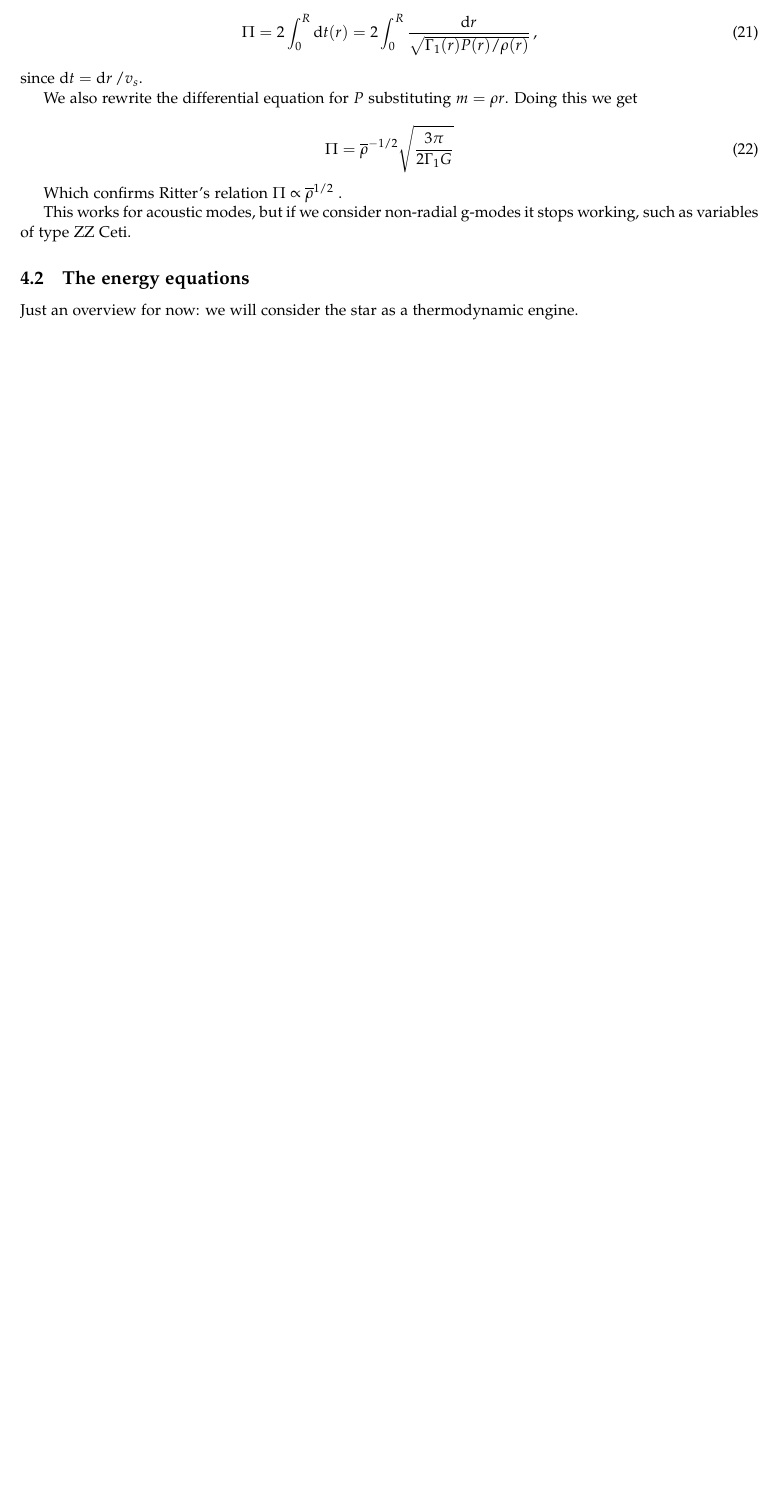
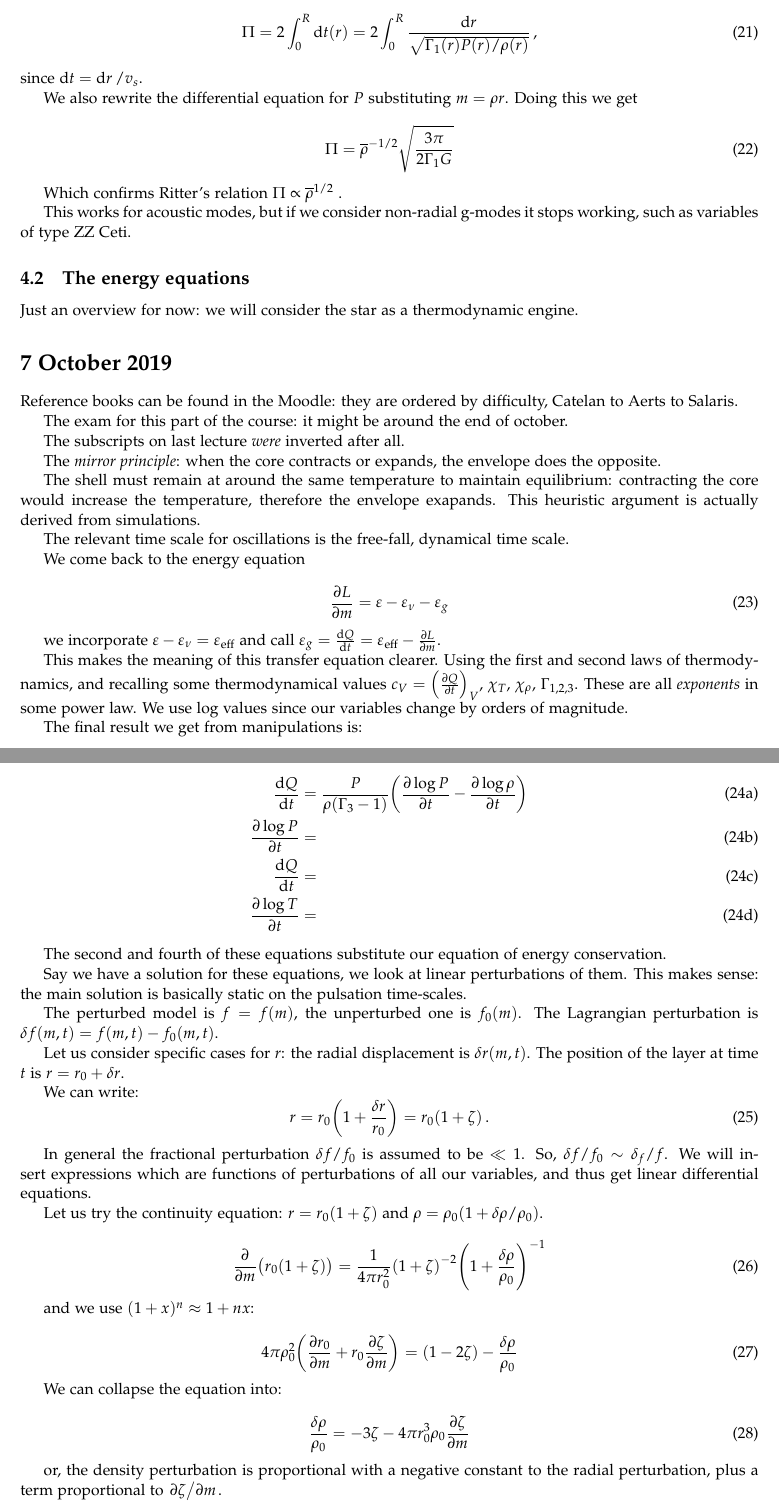
Before and after one commit to jacopok/notes, a LaTeX document (ap_first_semester/advanced_astrophysics/main.tex, which reads ap_first_semester/advanced_astrophysics/07oct.tex): part of page 6 of 6 before the commit and two parts of pages 6 and 7 of 7 after it, the two joined at a grey line, cut so that both start at the same text, the shorter picture padded with empty space. Compiled offline with pdfLaTeX.

Commit message:
Notes from the first hour

```diff
--- a/ap_first_semester/advanced_astrophysics/07oct.tex
+++ b/ap_first_semester/advanced_astrophysics/07oct.tex
@@ -1,6 +1,87 @@
 \documentclass[main.tex]{subfiles}
 \begin{document}
 
+\section*{7 October 2019}
 
+Reference books can be found in the Moodle:
+they are ordered by difficulty, Catelan to Aerts to Salaris.
+
+The exam for this part of the course: it might be around the end of october.
+
+The subscripts on last lecture \emph{were} inverted after all.
+
+The \emph{mirror principle}: when the core contracts or expands, the envelope does the opposite.
+
+The shell must remain at around the same temperature to maintain equilibrium: contracting the core would increase the temperature, therefore the envelope exapands.
+This heuristic argument is actually derived from simulations.
+
+The relevant time scale for oscillations is the free-fall, dynamical time scale.
+
+We come back to the energy equation
+
+\begin{equation}
+  \pdv{L}{m} = \varepsilon - \varepsilon_\nu - \varepsilon_g
+\end{equation}
+
+we incorporate \(\varepsilon - \varepsilon_\nu = \varepsilon_{\text{eff}} \) and call \( \varepsilon_g = \dv{Q}{t} = \varepsilon_{\text{eff}} - \pdv{L}{m}\).
+
+This makes the meaning of this transfer equation clearer.
+Using the first and second laws of thermodynamics, and recalling some thermodynamical values \(c_V = \qty(\pdv{Q}{t})_V \), \(\chi_T \), \(\chi_\rho
+\), \(\Gamma_{1,2,3}\).
+These are all \emph{exponents} in some power law.
+We use log values since our variables change by orders of magnitude.
+
+The final result we get from manipulations is:
+
+\begin{subequations}
+\begin{align}
+  \dv{Q}{t}  &= \frac{P}{\rho (\Gamma_3 -1)} \qty(\pdv{\log P }{t} - \pdv{\log \rho}{t}  )  \\
+  \pdv{\log P }{t} &=  \\
+  \dv{Q}{t} &=  \\
+  \pdv{\log T }{t} &=
+\end{align}
+\end{subequations}
+
+The second and fourth of these equations substitute our equation of energy conservation.
+
+Say we have a solution for these equations, we look at linear perturbations of them.
+This makes sense: the main solution is basically static on the pulsation time-scales.
+
+The perturbed model is \(f = f(m)\),  the unperturbed one is \(f_0(m)\).
+The Lagrangian perturbation is \(\delta f (m, t) = f(m, t) - f_0(m, t)\).
+
+Let us consider specific cases for \(r\): the radial displacement is \(\delta r (m, t)\). The position of the layer at time \(t\) is \(r = r_0 + \delta r\).
+
+We can write:
+%
+\begin{equation}
+  r = r_0 \qty(1 + \frac{\delta r}{r_0} ) = r_0 (1+ \zeta)\,.
+\end{equation}
+
+In general the fractional perturbation \(\delta f / f_0\) is assumed to be \(\ll 1 \). So, \(\delta f / f_0 \sim \delta_f / f\).
+We will insert expressions which are functions of perturbations of all our variables, and thus get linear differential equations.
+
+Let us try the continuity equation: \(r = r_0 (1+\zeta)\) and \(\rho = \rho_0 (1 + \delta \rho / \rho_0)\).
+
+\begin{equation}
+  \pdv{}{m} \qty(r_0 (1+\zeta)) =
+  \frac{1}{4 \pi r_0^2} \qty(1+\zeta)^{-2} \qty(1 + \frac{\delta \rho}{\rho_0})^{-1}
+\end{equation}
+
+and we use \((1+x)^n \approx 1 + nx\):
+
+\begin{equation}
+  4 \pi \rho_0^2 \qty(\pdv{r_0}{m} (1+\zeta) + r_0 \pdv{\zeta}{m})
+  = (1-2 \zeta) -\frac{\delta \rho}{\rho_0}
+\end{equation}
+
+We can collapse the equation into:
+
+\begin{equation}
+  \frac{\delta \rho}{\rho_0} =
+  - 3 \zeta - 4 \pi r_0^3 \rho_0 \pdv{\zeta}{m}
+\end{equation}
+
+or, the density perturbation is proportional with a negative constant to the radial perturbation, plus a term proportional to \(\pdv*{\zeta}{m}\).
 
 \end{document}
```
Also changed, not shown: ap_first_semester/advanced_astrophysics/main.pdf, 1 other file.
